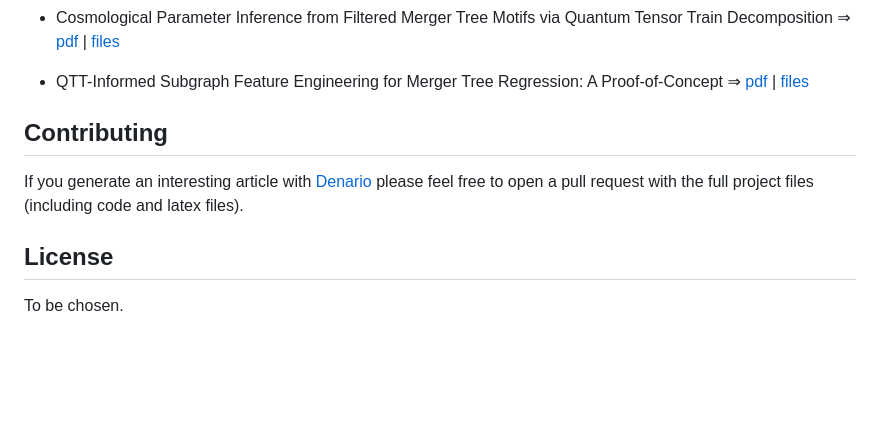
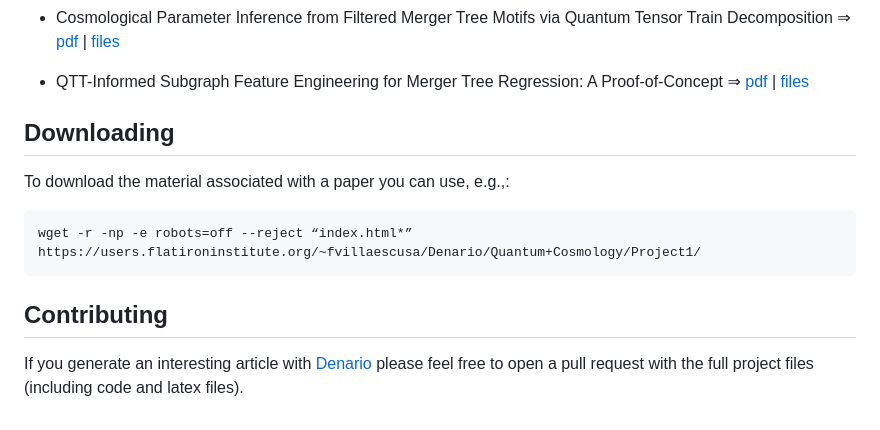
Before and after one commit to AstroPilot-AI/DenarioExamplePapers, a Markdown page: README.md, the part around one of its changes. GitHub-like rendering; blank space fills up the shorter version.

````diff
--- a/README.md
+++ b/README.md
@@ -214,11 +216,15 @@ Age-Related, Sex-Related, and Origin-Specific Signatures &rArr; [pdf](https://us
 - QTT-Informed Subgraph Feature Engineering for Merger Tree Regression: A Proof-of-Concept &rArr; [pdf](https://users.flatironinstitute.org/~fvillaescusa/Denario/Quantum+Cosmology/Project9/paper/paper_v4.pdf) | [files](https://users.flatironinstitute.org/~fvillaescusa/Denario/Quantum+Cosmology/Project9/)
 
 
+## Downloading
+
+To download the material associated with a paper you can use, e.g.,:
+
+```
+wget -r -np -e robots=off --reject “index.html*” https://users.flatironinstitute.org/~fvillaescusa/Denario/Quantum+Cosmology/Project1/
+```
+
 
 ## Contributing
 
 If you generate an interesting article with [Denario](https://github.com/AstroPilot-AI/Denario) please feel free to open a pull request with the full project files (including code and latex files).
-
-## License
-
-To be chosen.
````
Also changed, not shown: other parts of README.md (+2 -0 lines).
